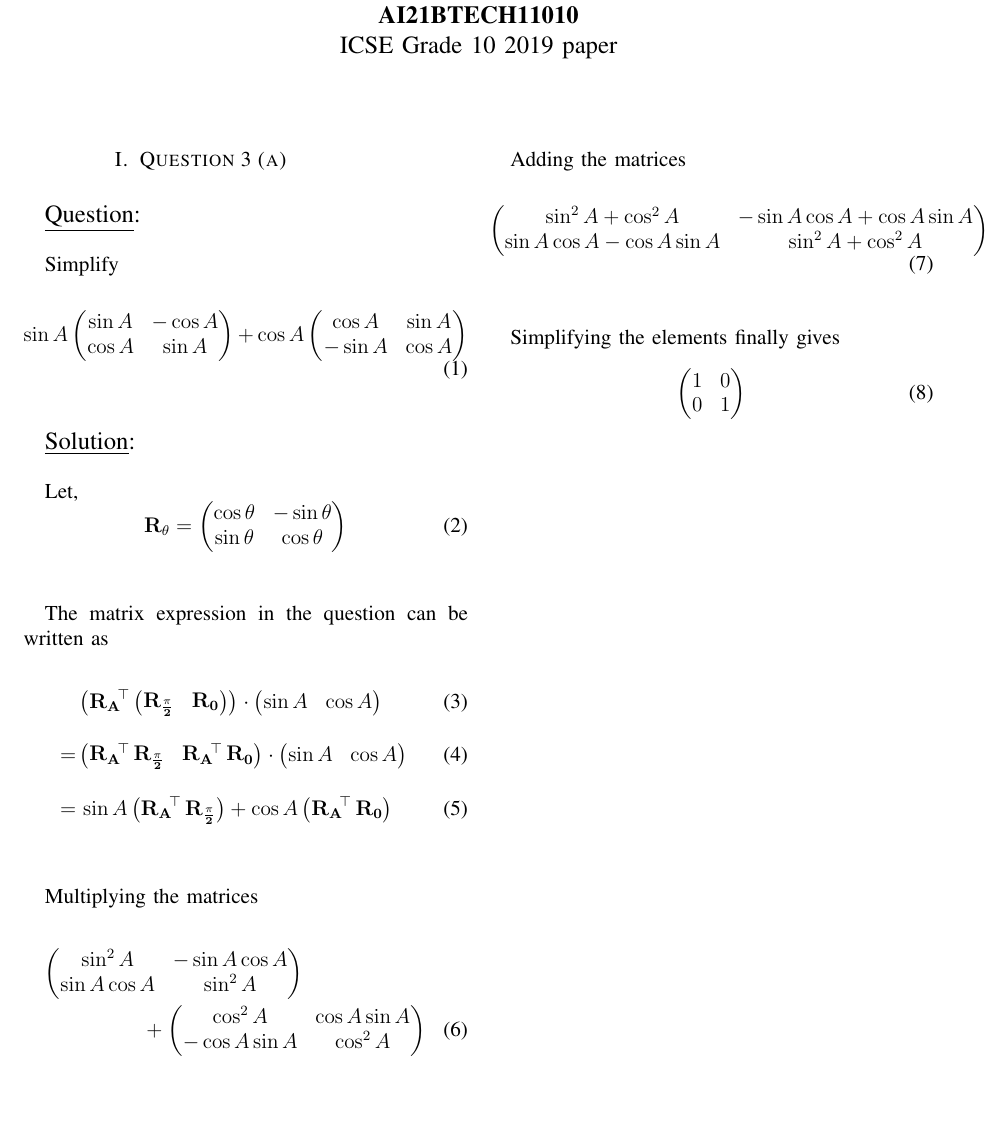
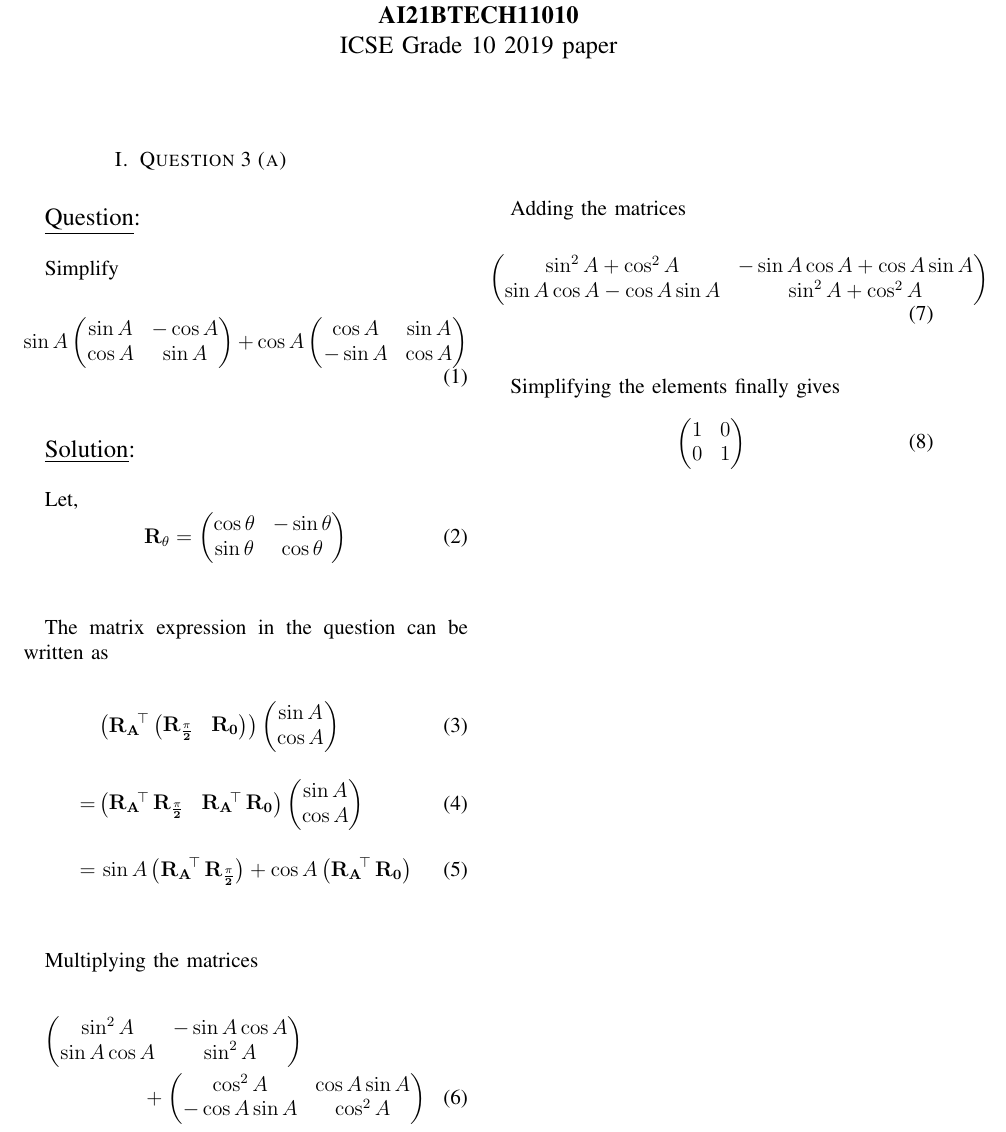
Before and after one commit to D-Chandrahas/AI1110, a LaTeX problem sheet (assignment_1/assignment_1.tex): part of the page, cut so that both start at the same text, the shorter picture padded with empty space. Compiled offline with pdfLaTeX.

Commit message:
Add files via upload

```diff
--- a/assignment_1/assignment_1.tex
+++ b/assignment_1/assignment_1.tex
@@ -33,8 +33,8 @@ Let,
 The matrix expression in the question can be written as
 
 \begin{align}
-	&\left(\vec{R_A}\!^\top \myvec{\vec{R_{\frac{\pi}{2}}} & \vec{R_0}}\right) \cdot \myvec{\sin A & \cos A} \\[1em]
-	=& \myvec{\vec{R_A}\!^\top \, \vec{R_{\frac{\pi}{2}}} & \vec{R_A}\!^\top \, \vec{R_0}} \cdot \myvec{\sin A & \cos A} \\[1em]
+	&\left(\vec{R_A}\!^\top \myvec{\vec{R_{\frac{\pi}{2}}} & \vec{R_0}}\right) \myvec{\sin A \\ \cos A} \\[1em]
+	=& \myvec{\vec{R_A}\!^\top \, \vec{R_{\frac{\pi}{2}}} & \vec{R_A}\!^\top \, \vec{R_0}} \myvec{\sin A \\ \cos A} \\[1em]
 	=& \, \sin A \left(\vec{R_A}\!^\top \, \vec{R_{\frac{\pi}{2}}}\right) + \cos A \left( \vec{R_A}\!^\top \, \vec{R_0}\right)
 \end{align}\\
 
@@ -43,7 +43,7 @@ Multiplying the matrices
 \begin{multline}
 	\myvec{\sin^2 A &  -\sin A\cos A \\ \sin A\cos A & \sin^2 A} \\
 	+ \myvec{\cos^2 A & \cos A\sin A \\ -\cos A\sin A & \cos^2 A}
-\end{multline}\\\\
+\end{multline}\\
 
 Adding the matrices
 
```
Also changed, not shown: assignment_1/assignment_1.pdf, 2 other files.
